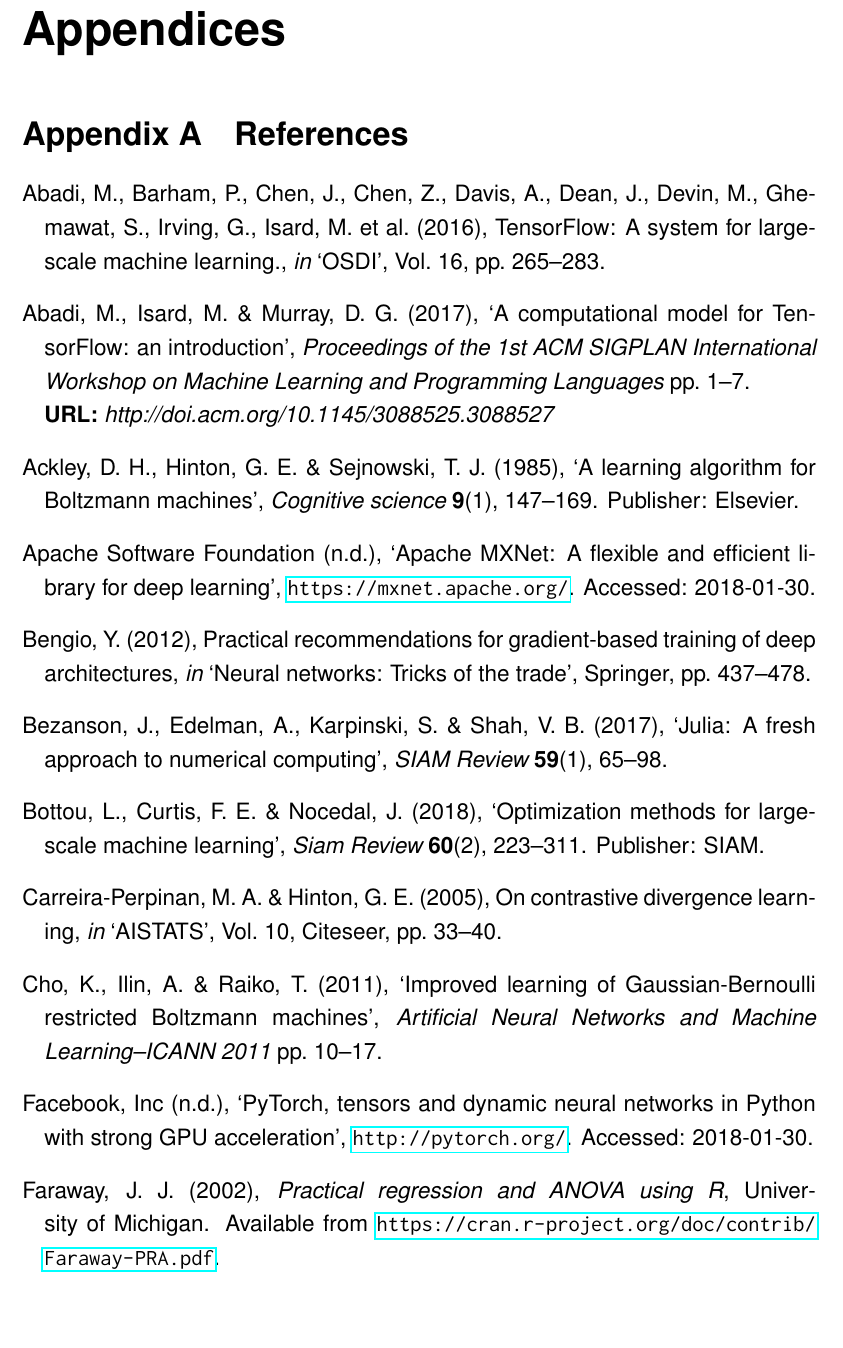
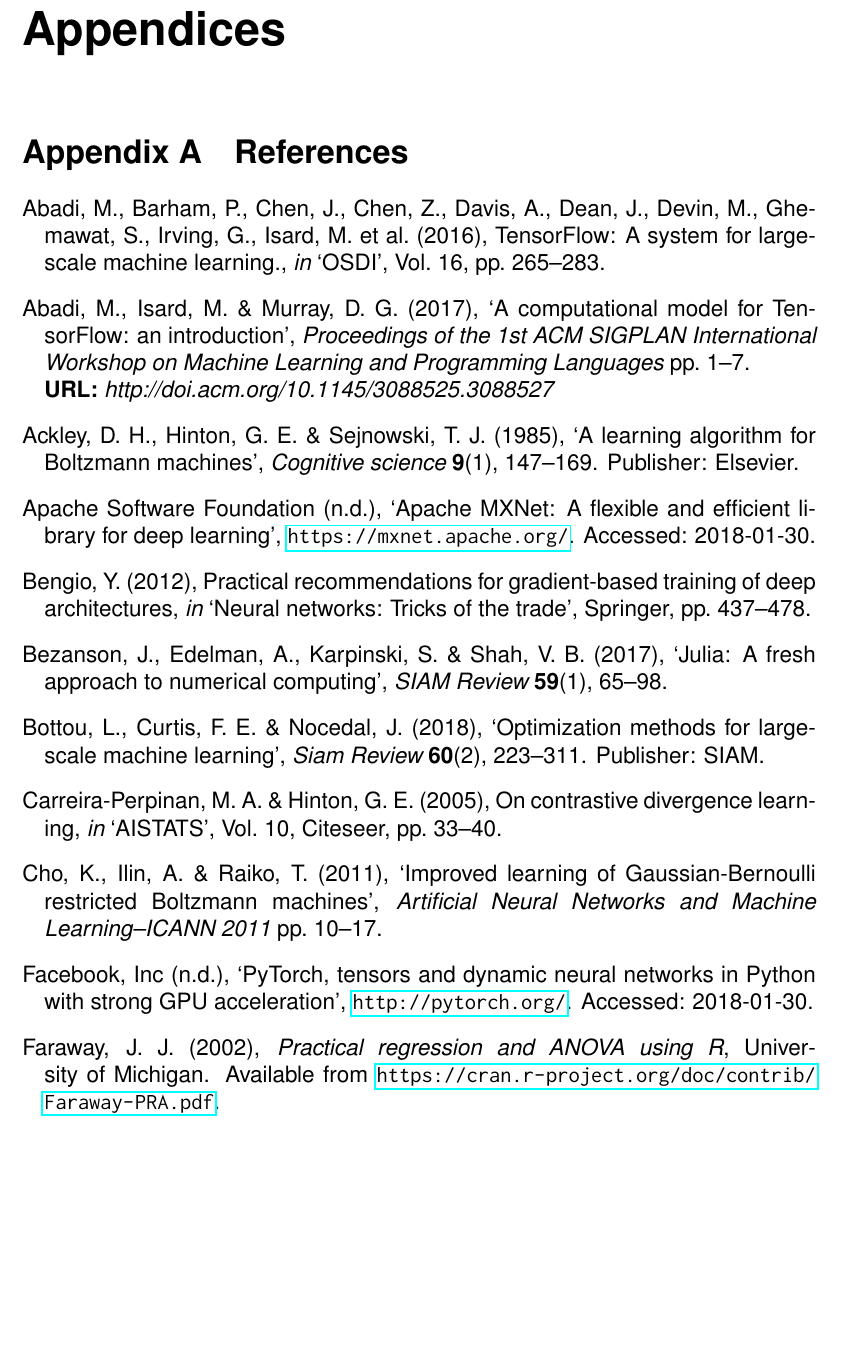
Before and after one commit to stefan-m-lenz/ThesisScHum, a LaTeX document (main.tex): part of page 35 of 104, cut so that both start at the same text, the shorter picture padded with empty space. Compiled offline with pdfLaTeX.

Commit message:
References single spacing

```diff
--- a/main.tex
+++ b/main.tex
@@ -842,7 +842,9 @@
 
 
 \begin{appendices}
+\singlespacing
 \section{References}
+
 \renewcommand{\bibsection}{} % funzt nur mit natbib: https://tex.stackexchange.com/a/370784/206178
 
 \bibliography{references}
```
Also changed, not shown: main.tex (1 more changed lines).
